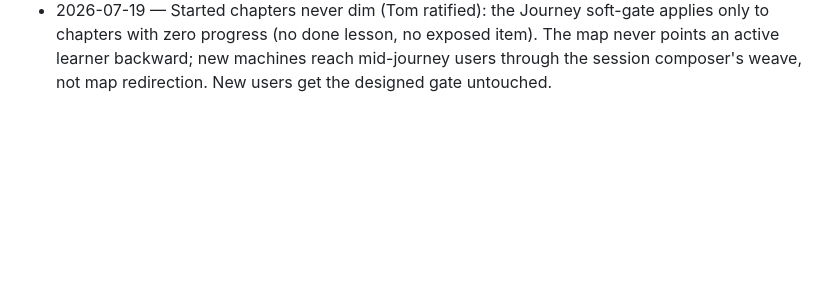
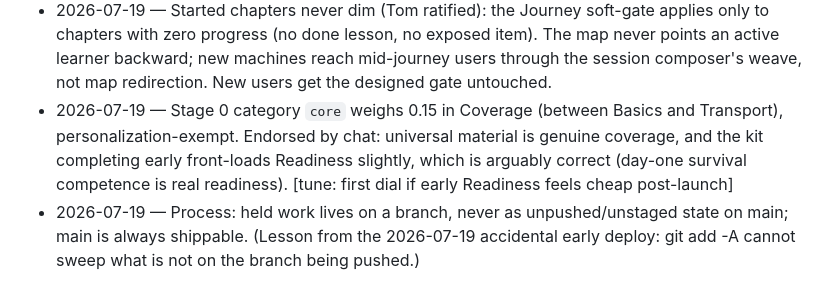
Before and after one commit to tshowlan/spanish-trip-trainer, a Markdown page: docs/decisions.md, the part around the change. GitHub-like rendering; blank space fills up the shorter version.

```diff
--- a/docs/decisions.md
+++ b/docs/decisions.md
@@ -91,3 +91,5 @@ Tom explicitly reopens. Do not relitigate.
 - 2026-07-19 — Kit sizing data-corrected: ~40 items in 3 kit lessons (First words / Numbers that pay / When it goes wrong), not the spec's ~15-20 guess. Chapter 0 = 3 kit + 7 machines = 10 lessons. Migrations preserve item IDs (slug-derived from es), so learner SRS history rides along and existing learners arrive at Chapter 0 mostly strong.
 - 2026-07-19 — Audit check 11 refined: flag a frame's second-plus instances lacking an earlier member, not its debut (a frame does not exist until it has two members). Clears puedo by principle rather than by reorder.
 - 2026-07-19 — Started chapters never dim (Tom ratified): the Journey soft-gate applies only to chapters with zero progress (no done lesson, no exposed item). The map never points an active learner backward; new machines reach mid-journey users through the session composer's weave, not map redirection. New users get the designed gate untouched.
+- 2026-07-19 — Stage 0 category `core` weighs 0.15 in Coverage (between Basics and Transport), personalization-exempt. Endorsed by chat: universal material is genuine coverage, and the kit completing early front-loads Readiness slightly, which is arguably correct (day-one survival competence is real readiness). [tune: first dial if early Readiness feels cheap post-launch]
+- 2026-07-19 — Process: held work lives on a branch, never as unpushed/unstaged state on main; main is always shippable. (Lesson from the 2026-07-19 accidental early deploy: git add -A cannot sweep what is not on the branch being pushed.)
```
Also changed, not shown: WORKFLOW.md (+6 -0 lines).
